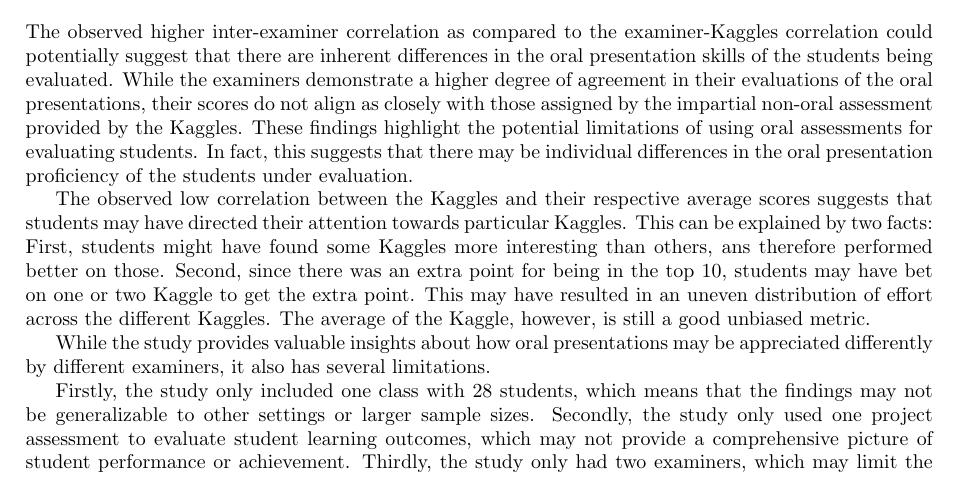
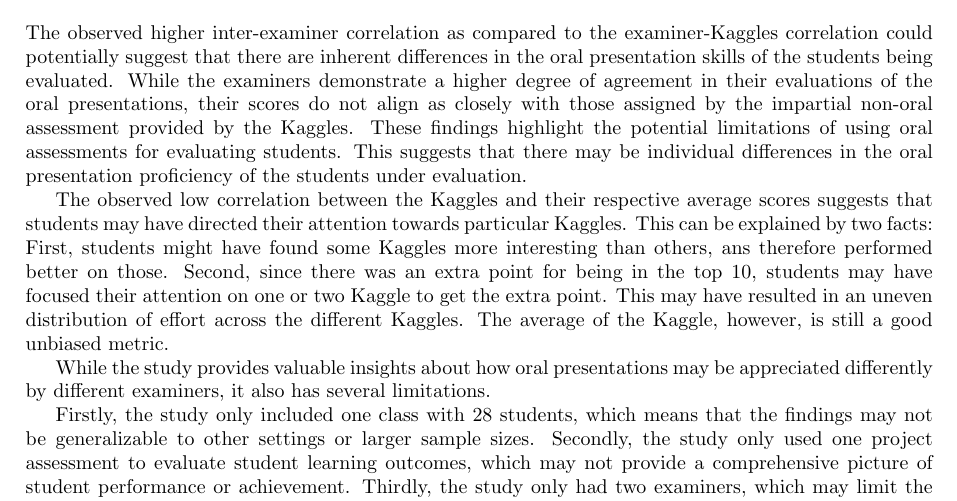
Before and after one commit to pauldubois98/MarkingCorrelation, a LaTeX paper (markingCorrelation.tex): part of page 4 of 5, cut so that both start at the same text. Compiled offline with pdfLaTeX.

Commit message:
minor fixes from romain's rq

```diff
--- a/markingCorrelation.tex
+++ b/markingCorrelation.tex
@@ -154,12 +154,12 @@
 	The observed higher inter-examiner correlation as compared to the examiner-Kaggles correlation could potentially suggest that there are inherent differences in the oral presentation skills of the students being evaluated.
 	While the examiners demonstrate a higher degree of agreement in their evaluations of the oral presentations, their scores do not align as closely with those assigned by the impartial non-oral assessment provided by the Kaggles.
 	These findings highlight the potential limitations of using oral assessments for evaluating students.
-	In fact, this suggests that there may be individual differences in the oral presentation proficiency of the students under evaluation.
+	This suggests that there may be individual differences in the oral presentation proficiency of the students under evaluation.
 
 	The observed low correlation between the Kaggles and their respective average scores suggests that students may have directed their attention towards particular Kaggles.
 	This can be explained by two facts:
 	First, students might have found some Kaggles more interesting than others, ans therefore performed better on those.
-	Second, since there was an extra point for being in the top 10, students may have bet on one or two Kaggle to get the extra point.
+	Second, since there was an extra point for being in the top 10, students may have focused their attention on one or two Kaggle to get the extra point.
 	This may have resulted in an uneven distribution of effort across the different Kaggles.
 	The average of the Kaggle, however, is still a good unbiased metric.
 
```
Also changed, not shown: markingCorrelation.pdf.
